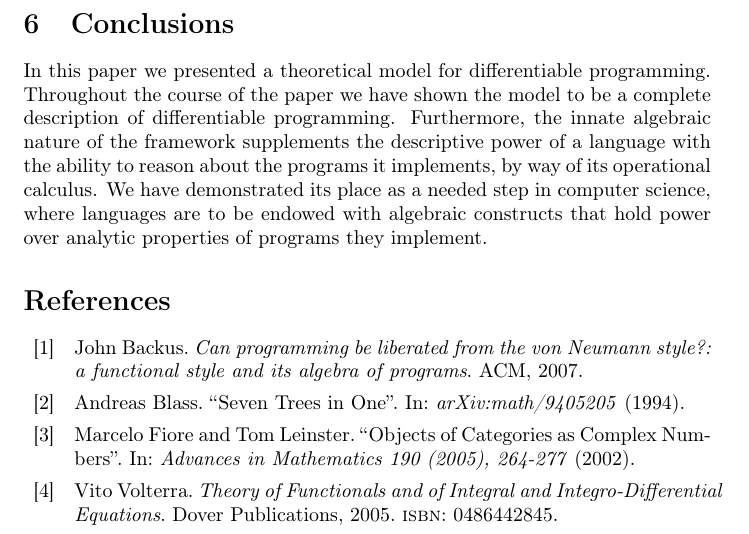
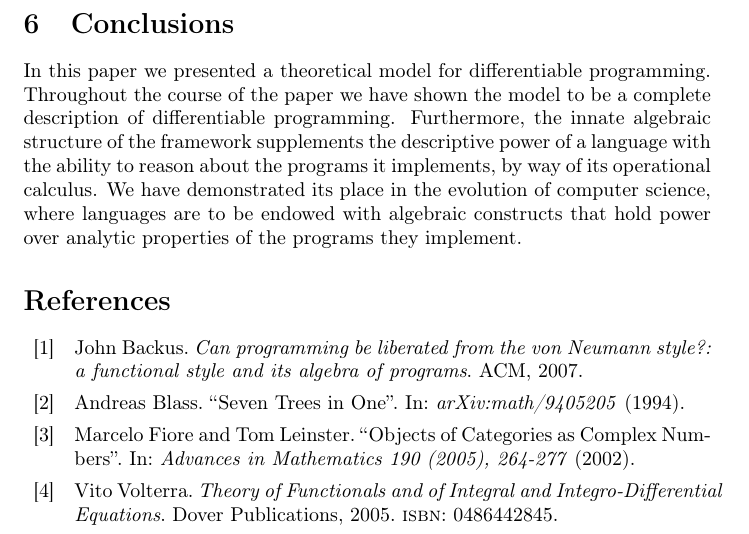
Before and after one commit to ZigaSajovic/Operational-Calculus-for-Differentiable-Programming, a LaTeX paper (latex/main.tex, which reads latex/Conclusions.tex): part of page 19 of 20, cut so that both start at the same text. Compiled offline with pdfLaTeX.

Commit message:
Conclusions: clense of sentences

```diff
--- a/latex/Conclusions.tex
+++ b/latex/Conclusions.tex
@@ -1,4 +1,4 @@
 \section{Conclusions}
 
 In this paper we presented a theoretical model for differentiable programming. Throughout the course of the paper we have shown the model to be a complete description of differentiable programming.
-Furthermore, the innate algebraic nature of the framework supplements the descriptive power of a language with the ability to reason about the programs it implements, by way of its operational calculus. We have demonstrated its place as a needed step in computer science, where languages are to be endowed with algebraic constructs that hold power over analytic properties of programs they implement.
+Furthermore, the innate algebraic structure of the framework supplements the descriptive power of a language with the ability to reason about the programs it implements, by way of its operational calculus. We have demonstrated its place in the evolution of computer science, where languages are to be endowed with algebraic constructs that hold power over analytic properties of the programs they implement.
```
